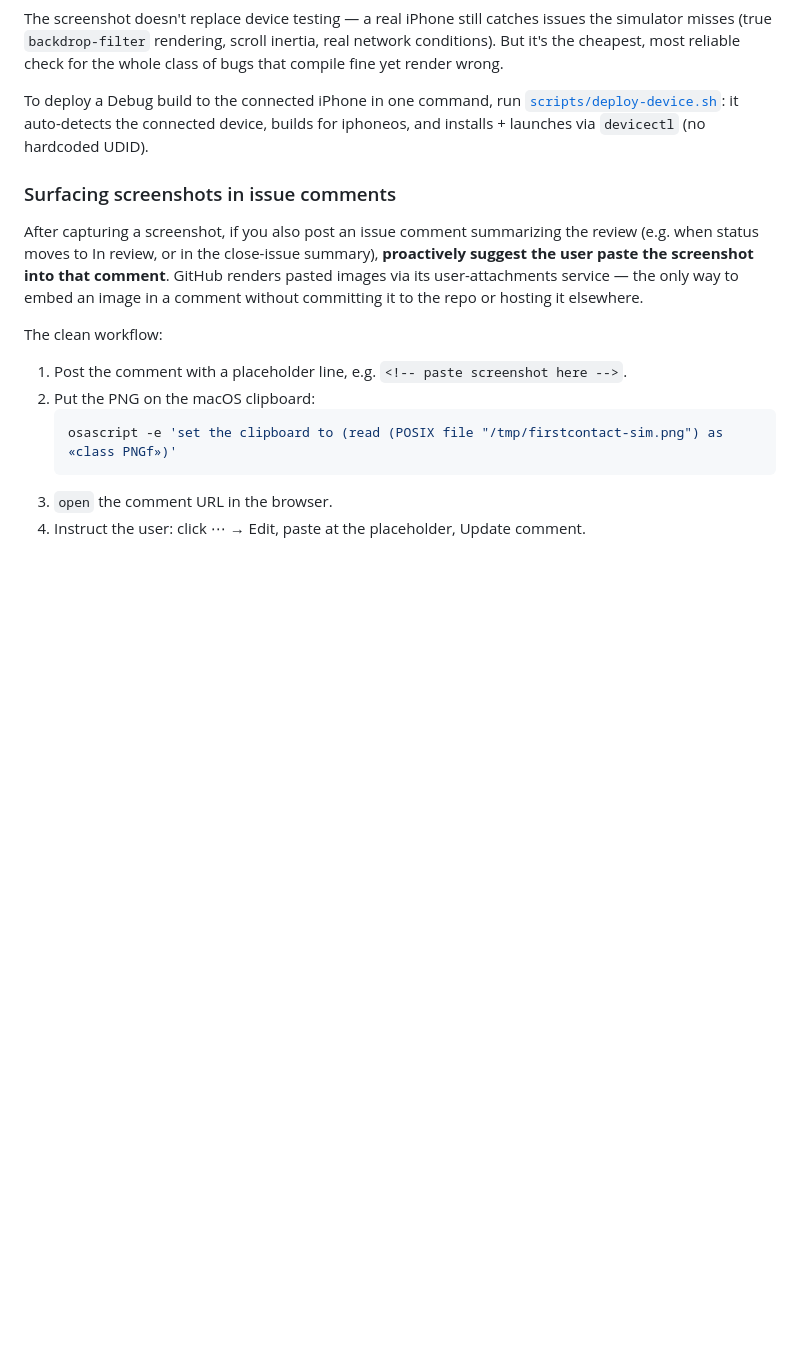
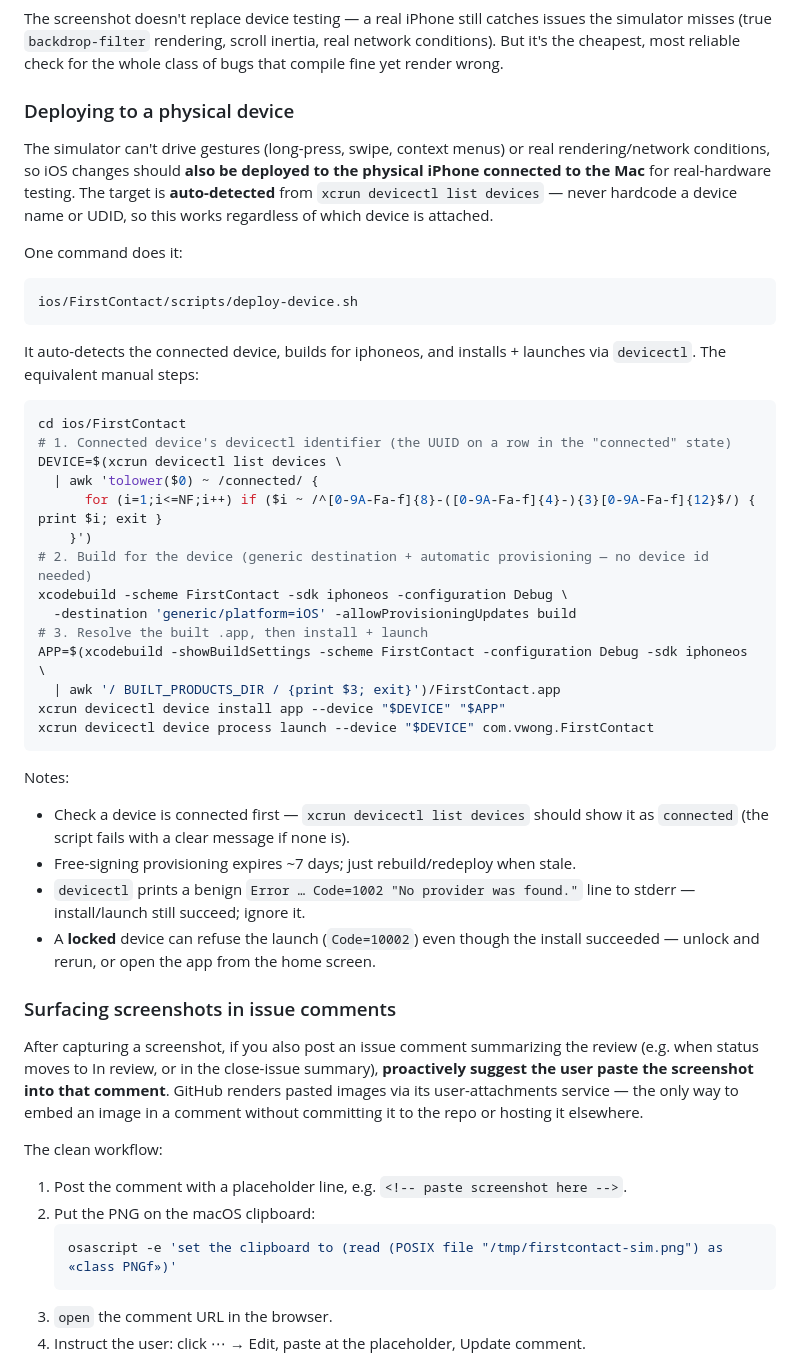
Before and after one commit to wongvin/firstcontact, a Markdown page: ios/CLAUDE.md, the part around the change. GitHub-like rendering; blank space fills up the shorter version.

Commit message:
docs: document device-deploy convention (#119)
Expand the brief script mention in ios/CLAUDE.md into a "Deploying to a
physical device" subsection under "Verifying UI changes": why device
deploys matter (simulator can't drive gestures), the one-command
scripts/deploy-device.sh, the equivalent manual xcodebuild -sdk
iphoneos build + devicectl install/launch with generic device
auto-detection (no hardcoded UDID), and the gotchas (check connected,
~7-day free-signing expiry, benign Code=1002 noise, locked-device
Code=10002 launch refusal).

Co-Authored-By: Claude Opus 4.8 (1M context) <noreply@anthropic.com>

````diff
--- a/ios/CLAUDE.md
+++ b/ios/CLAUDE.md
@@ -84,10 +84,49 @@ issues the simulator misses (true `backdrop-filter` rendering, scroll inertia,
 real network conditions). But it's the cheapest, most reliable check for the
 whole class of bugs that compile fine yet render wrong.
 
-To deploy a Debug build to the connected iPhone in one command, run
-[`scripts/deploy-device.sh`](FirstContact/scripts/deploy-device.sh): it
-auto-detects the connected device, builds for iphoneos, and installs +
-launches via `devicectl` (no hardcoded UDID).
+### Deploying to a physical device
+
+The simulator can't drive gestures (long-press, swipe, context menus) or real
+rendering/network conditions, so iOS changes should **also be deployed to the
+physical iPhone connected to the Mac** for real-hardware testing. The target is
+**auto-detected** from `xcrun devicectl list devices` — never hardcode a device
+name or UDID, so this works regardless of which device is attached.
+
+One command does it:
+
+```bash
+ios/FirstContact/scripts/deploy-device.sh
+```
+
+It auto-detects the connected device, builds for iphoneos, and installs +
+launches via `devicectl`. The equivalent manual steps:
+
+```bash
+cd ios/FirstContact
+# 1. Connected device's devicectl identifier (the UUID on a row in the "connected" state)
+DEVICE=$(xcrun devicectl list devices \
+  | awk 'tolower($0) ~ /connected/ {
+      for (i=1;i<=NF;i++) if ($i ~ /^[0-9A-Fa-f]{8}-([0-9A-Fa-f]{4}-){3}[0-9A-Fa-f]{12}$/) { print $i; exit }
+    }')
+# 2. Build for the device (generic destination + automatic provisioning — no device id needed)
+xcodebuild -scheme FirstContact -sdk iphoneos -configuration Debug \
+  -destination 'generic/platform=iOS' -allowProvisioningUpdates build
+# 3. Resolve the built .app, then install + launch
+APP=$(xcodebuild -showBuildSettings -scheme FirstContact -configuration Debug -sdk iphoneos \
+  | awk '/ BUILT_PRODUCTS_DIR / {print $3; exit}')/FirstContact.app
+xcrun devicectl device install app --device "$DEVICE" "$APP"
+xcrun devicectl device process launch --device "$DEVICE" com.vwong.FirstContact
+```
+
+Notes:
+
+- Check a device is connected first — `xcrun devicectl list devices` should show
+  it as `connected` (the script fails with a clear message if none is).
+- Free-signing provisioning expires ~7 days; just rebuild/redeploy when stale.
+- `devicectl` prints a benign `Error … Code=1002 "No provider was found."` line
+  to stderr — install/launch still succeed; ignore it.
+- A **locked** device can refuse the launch (`Code=10002`) even though the
+  install succeeded — unlock and rerun, or open the app from the home screen.
 
 ### Surfacing screenshots in issue comments
 
````
Also changed, not shown: ChangeLog.md (+4 -0 lines).
